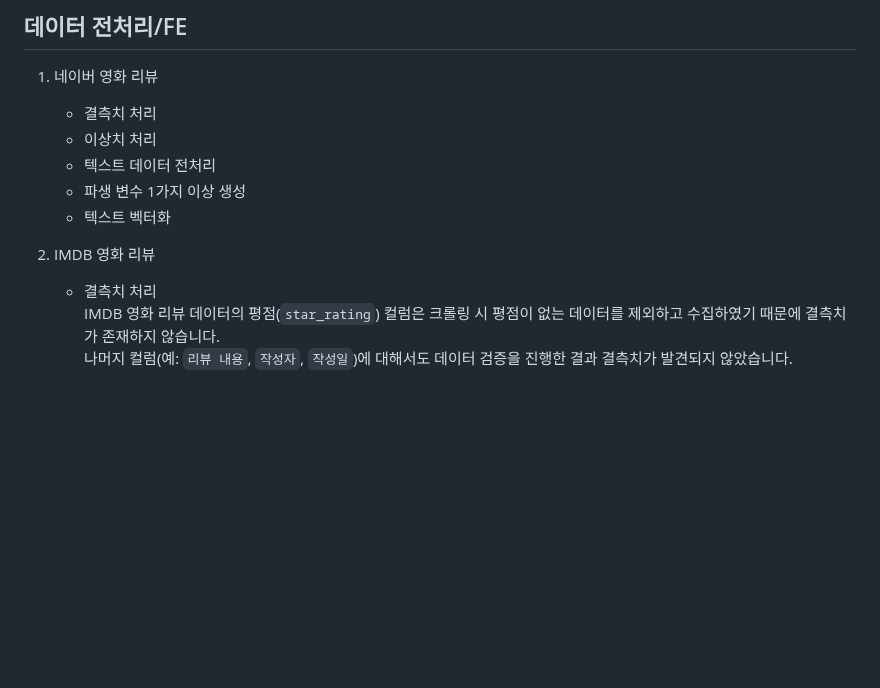
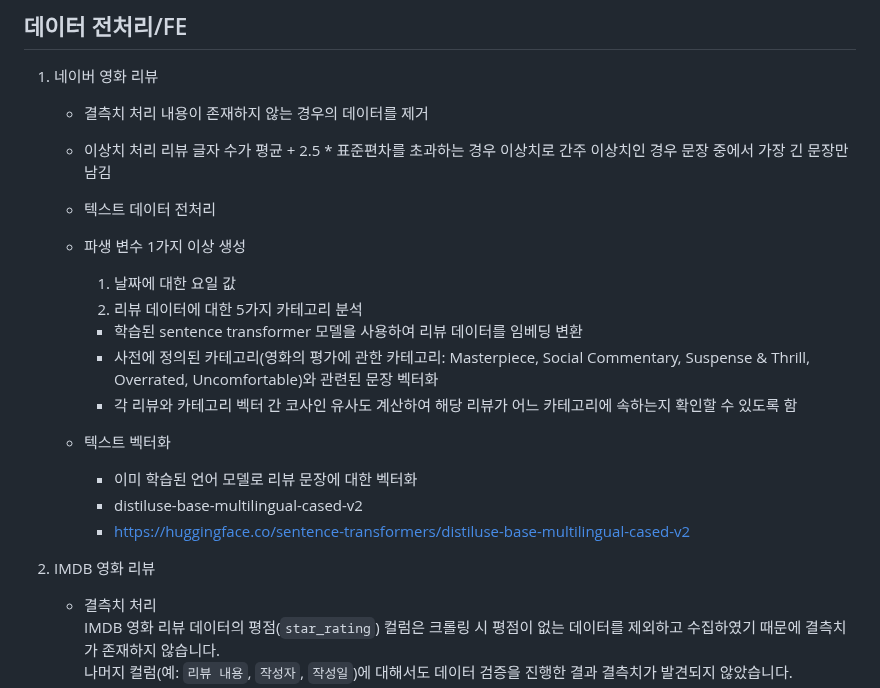
Before and after one commit to wognsths/YBIGTA_newbie_team_project, a Markdown page: README.md, the part around the change. Drawn GitHub-style; blank space fills up the shorter version.

```diff
--- a/README.md
+++ b/README.md
@@ -92,12 +92,27 @@ IMDb의 경우 요일과 리뷰 개수와의 상관관계가 유의미하다고
 
 1. 네이버 영화 리뷰
    - 결측치 처리
+     내용이 존재하지 않는 경우의 데이터를 제거
+
    - 이상치 처리
+     리뷰 글자 수가 평균 + 2.5 * 표준편차를 초과하는 경우 이상치로 간주
+     이상치인 경우 문장 중에서 가장 긴 문장만 남김
+
    - 텍스트 데이터 전처리
+
    - 파생 변수 1가지 이상 생성
+     1. 날짜에 대한 요일 값
+     2. 리뷰 데이터에 대한 5가지 카테고리 분석
+     - 학습된 sentence transformer 모델을 사용하여 리뷰 데이터를 임베딩 변환
+     - 사전에 정의된 카테고리(영화의 평가에 관한 카테고리: Masterpiece, Social Commentary, Suspense & Thrill, Overrated, Uncomfortable)와 관련된 문장 벡터화
+     - 각 리뷰와 카테고리 벡터 간 코사인 유사도 계산하여 해당 리뷰가 어느 카테고리에 속하는지 확인할 수 있도록 함
+
    - 텍스트 벡터화
+     - 이미 학습된 언어 모델로 리뷰 문장에 대한 벡터화
+     - distiluse-base-multilingual-cased-v2
+     - https://huggingface.co/sentence-transformers/distiluse-base-multilingual-cased-v2
 
-2. IMDB 영화 리뷰
+1. IMDB 영화 리뷰
 
     - 결측치 처리
       IMDB 영화 리뷰 데이터의 평점(`star_rating`) 컬럼은 크롤링 시 평점이 없는 데이터를 제외하고 수집하였기 때문에 결측치가 존재하지 않습니다.
```
